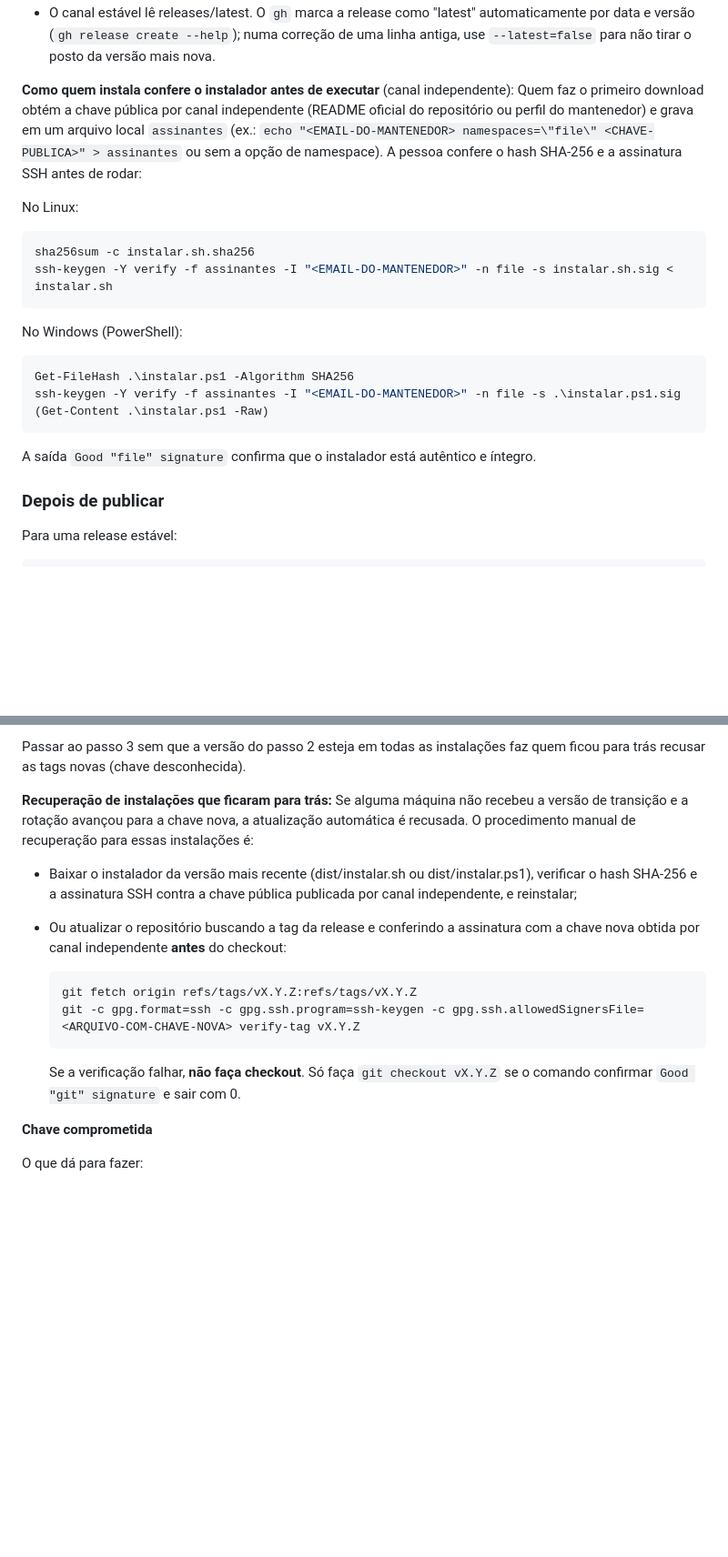
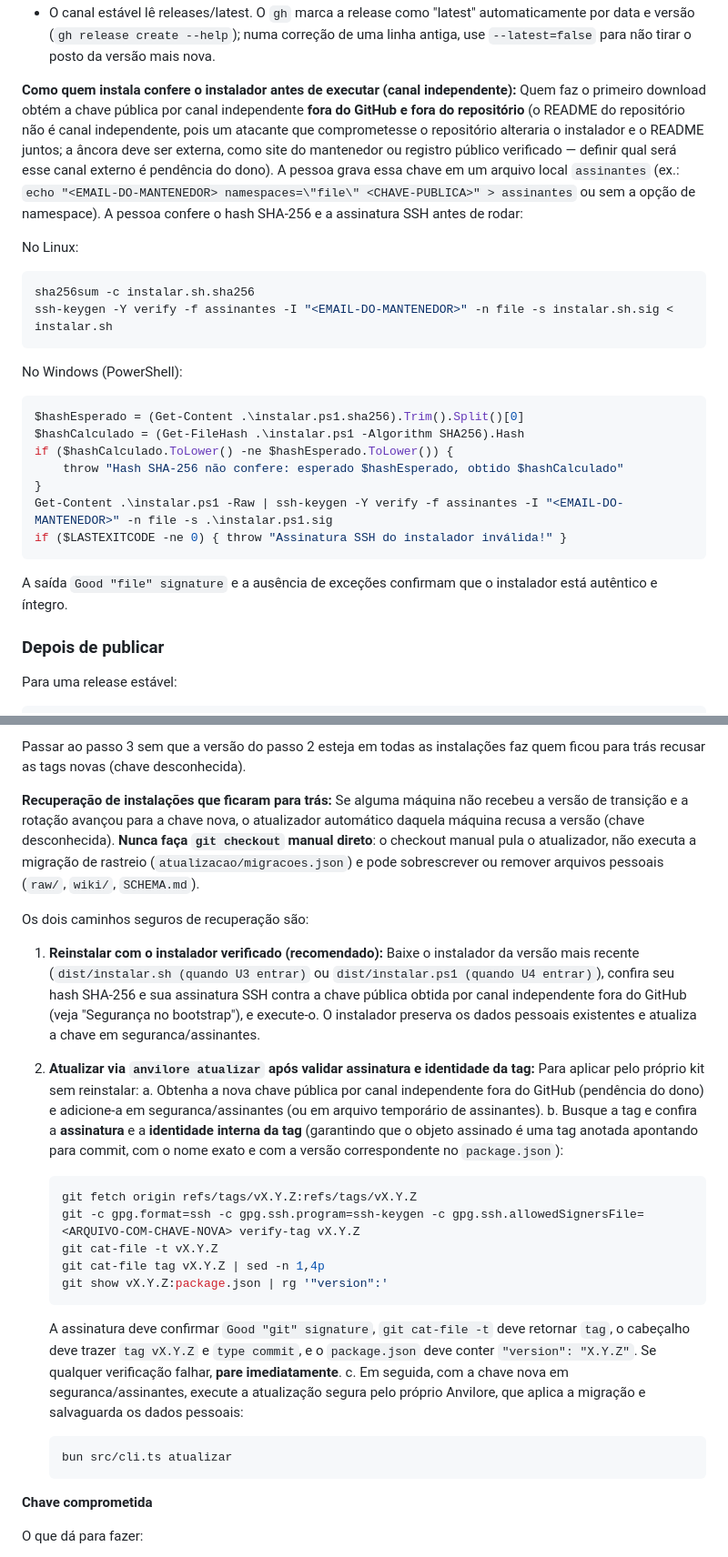
Before and after one commit to iagofrota/anvilore, a Markdown page: docs/knowledge_base/release.md, 2 parts joined by grey strips. Shown at 91% size. GitHub-like rendering; blank space fills up the shorter version.

Commit message:
docs(release): atender achados RR1-RR5 da re-revisao Codex

````diff
--- a/docs/knowledge_base/release.md
+++ b/docs/knowledge_base/release.md
@@ -270,8 +270,8 @@ gh release create vX.Y.Z dist/instalar.sh dist/instalar.sh.sha256 dist/instalar.
   versão (`gh release create --help`); numa correção de uma linha antiga, use `--latest=false` para não
   tirar o posto da versão mais nova.
 
-**Como quem instala confere o instalador antes de executar** (canal independente):
-Quem faz o primeiro download obtém a chave pública por canal independente (README oficial do repositório ou perfil do mantenedor) e grava em um arquivo local `assinantes` (ex.: `echo "<EMAIL-DO-MANTENEDOR> namespaces=\"file\" <CHAVE-PUBLICA>" > assinantes` ou sem a opção de namespace).
+**Como quem instala confere o instalador antes de executar (canal independente):**
+Quem faz o primeiro download obtém a chave pública por canal independente **fora do GitHub e fora do repositório** (o README do repositório não é canal independente, pois um atacante que comprometesse o repositório alteraria o instalador e o README juntos; a âncora deve ser externa, como site do mantenedor ou registro público verificado — definir qual será esse canal externo é pendência do dono). A pessoa grava essa chave em um arquivo local `assinantes` (ex.: `echo "<EMAIL-DO-MANTENEDOR> namespaces=\"file\" <CHAVE-PUBLICA>" > assinantes` ou sem a opção de namespace).
 A pessoa confere o hash SHA-256 e a assinatura SSH antes de rodar:
 
 No Linux:
@@ -282,11 +282,16 @@ ssh-keygen -Y verify -f assinantes -I "<EMAIL-DO-MANTENEDOR>" -n file -s instala
 
 No Windows (PowerShell):
 ```powershell
-Get-FileHash .\instalar.ps1 -Algorithm SHA256
-ssh-keygen -Y verify -f assinantes -I "<EMAIL-DO-MANTENEDOR>" -n file -s .\instalar.ps1.sig (Get-Content .\instalar.ps1 -Raw)
+$hashEsperado = (Get-Content .\instalar.ps1.sha256).Trim().Split()[0]
+$hashCalculado = (Get-FileHash .\instalar.ps1 -Algorithm SHA256).Hash
+if ($hashCalculado.ToLower() -ne $hashEsperado.ToLower()) {
+    throw "Hash SHA-256 não confere: esperado $hashEsperado, obtido $hashCalculado"
+}
+Get-Content .\instalar.ps1 -Raw | ssh-keygen -Y verify -f assinantes -I "<EMAIL-DO-MANTENEDOR>" -n file -s .\instalar.ps1.sig
+if ($LASTEXITCODE -ne 0) { throw "Assinatura SSH do instalador inválida!" }
 ```
 
-A saída `Good "file" signature` confirma que o instalador está autêntico e íntegro.
+A saída `Good "file" signature` e a ausência de exceções confirmam que o instalador está autêntico e íntegro.
 
 ### Depois de publicar
 
@@ -356,17 +361,33 @@ Passar ao passo 3 sem que a versão do passo 2 esteja em todas as instalações
 recusar as tags novas (chave desconhecida).
 
 **Recuperação de instalações que ficaram para trás:**
-Se alguma máquina não recebeu a versão de transição e a rotação avançou para a chave nova, a atualização
-automática é recusada. O procedimento manual de recuperação para essas instalações é:
-- Baixar o instalador da versão mais recente (dist/instalar.sh ou dist/instalar.ps1), verificar o hash SHA-256 e a assinatura SSH contra a chave pública publicada por canal independente, e reinstalar;
-- Ou atualizar o repositório buscando a tag da release e conferindo a assinatura com a chave nova obtida por canal independente **antes** do checkout:
+Se alguma máquina não recebeu a versão de transição e a rotação avançou para a chave nova, o atualizador automático daquela máquina recusa a versão (chave desconhecida).
+**Nunca faça `git checkout` manual direto**: o checkout manual pula o atualizador, não executa a migração de rastreio (`atualizacao/migracoes.json`) e pode sobrescrever ou remover arquivos pessoais (`raw/`, `wiki/`, `SCHEMA.md`).
 
-  ```bash
-  git fetch origin refs/tags/vX.Y.Z:refs/tags/vX.Y.Z
-  git -c gpg.format=ssh -c gpg.ssh.program=ssh-keygen -c gpg.ssh.allowedSignersFile=<ARQUIVO-COM-CHAVE-NOVA> verify-tag vX.Y.Z
-  ```
+Os dois caminhos seguros de recuperação são:
 
-  Se a verificação falhar, **não faça checkout**. Só faça `git checkout vX.Y.Z` se o comando confirmar `Good "git" signature` e sair com 0.
+1. **Reinstalar com o instalador verificado (recomendado):**
+   Baixe o instalador da versão mais recente (`dist/instalar.sh (quando U3 entrar)` ou `dist/instalar.ps1 (quando U4 entrar)`), confira seu hash SHA-256 e sua assinatura SSH contra a chave pública obtida por canal independente fora do GitHub (veja "Segurança no bootstrap"), e execute-o. O instalador preserva os dados pessoais existentes e atualiza a chave em seguranca/assinantes.
+
+2. **Atualizar via `anvilore atualizar` após validar assinatura e identidade da tag:**
+   Para aplicar pelo próprio kit sem reinstalar:
+   a. Obtenha a nova chave pública por canal independente fora do GitHub (pendência do dono) e adicione-a em seguranca/assinantes (ou em arquivo temporário de assinantes).
+   b. Busque a tag e confira a **assinatura** e a **identidade interna da tag** (garantindo que o objeto assinado é uma tag anotada apontando para commit, com o nome exato e com a versão correspondente no `package.json`):
+
+   ```bash
+   git fetch origin refs/tags/vX.Y.Z:refs/tags/vX.Y.Z
+   git -c gpg.format=ssh -c gpg.ssh.program=ssh-keygen -c gpg.ssh.allowedSignersFile=<ARQUIVO-COM-CHAVE-NOVA> verify-tag vX.Y.Z
+   git cat-file -t vX.Y.Z
+   git cat-file tag vX.Y.Z | sed -n 1,4p
+   git show vX.Y.Z:package.json | rg '"version":'
+   ```
+
+   A assinatura deve confirmar `Good "git" signature`, `git cat-file -t` deve retornar `tag`, o cabeçalho deve trazer `tag vX.Y.Z` e `type commit`, e o `package.json` deve conter `"version": "X.Y.Z"`. Se qualquer verificação falhar, **pare imediatamente**.
+   c. Em seguida, com a chave nova em seguranca/assinantes, execute a atualização segura pelo próprio Anvilore, que aplica a migração e salvaguarda os dados pessoais:
+
+   ```bash
+   bun src/cli.ts atualizar
+   ```
 
 **Chave comprometida**
 
````
Also changed, not shown: other parts of docs/knowledge_base/release.md (+4 -4 lines), docs/release/SKILL.md (+5 -4 lines).
